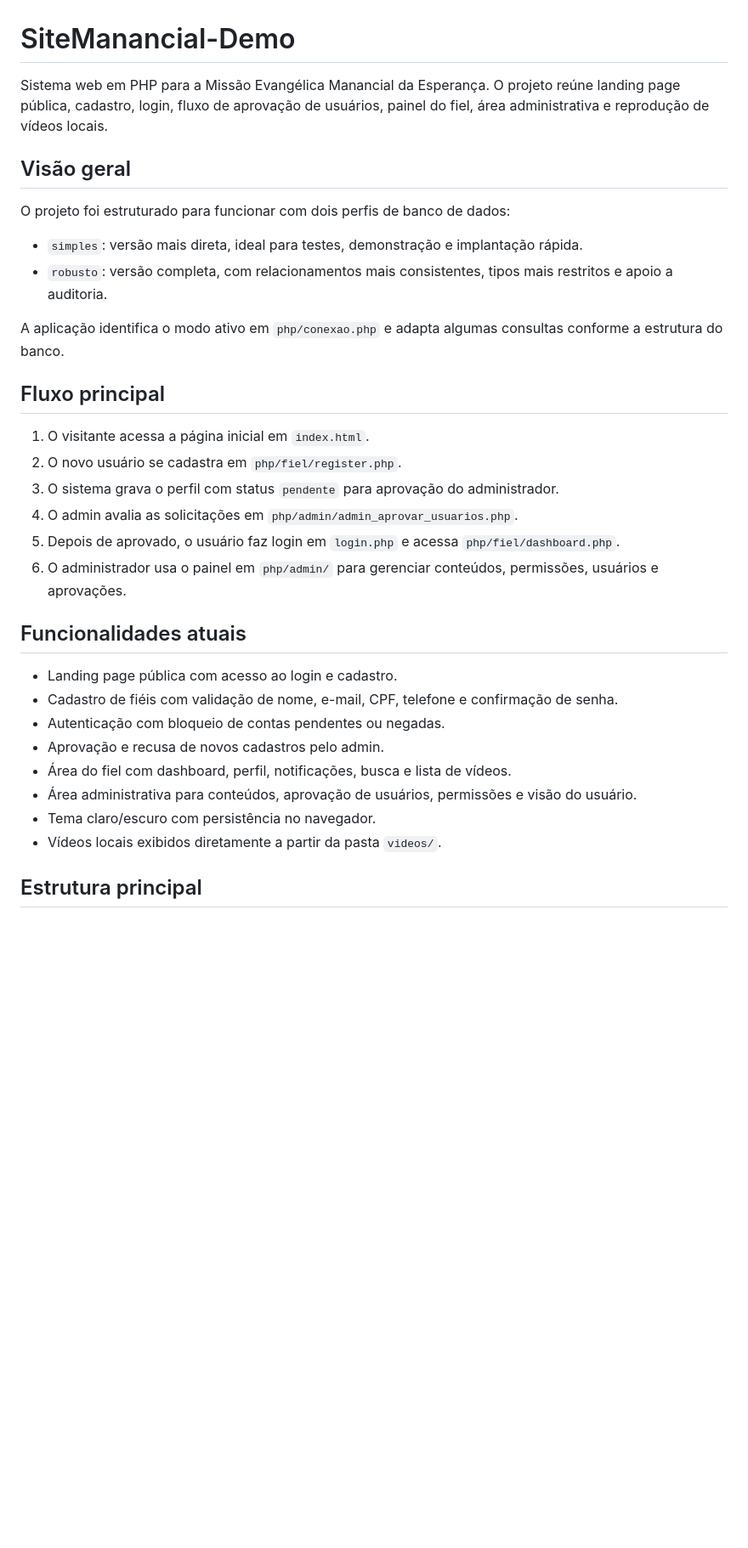
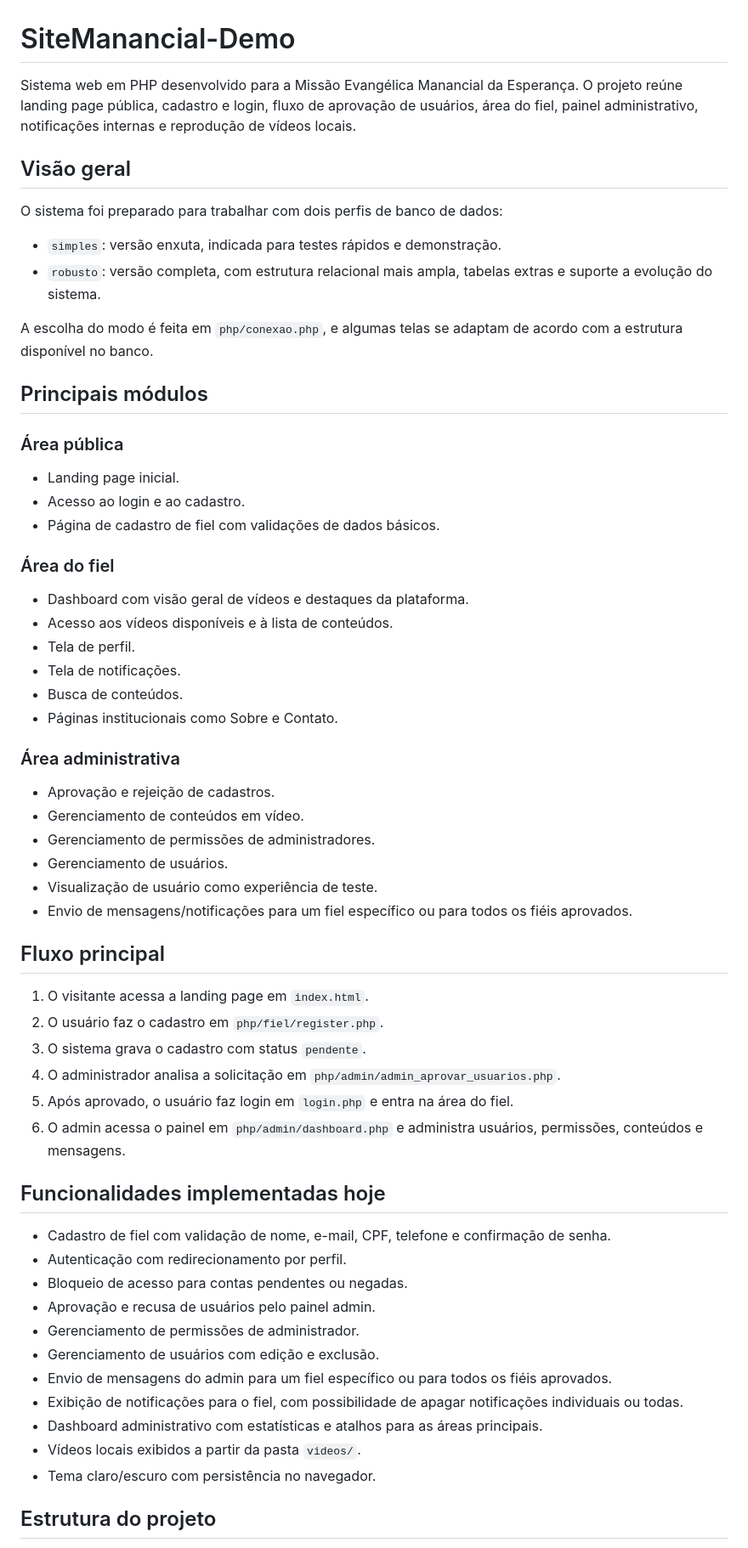
Before and after one commit to danielborbasousa/SiteManancial-Demo, a Markdown page: README.md, the part around one of its changes. Shown at 85% size. Rendered like a GitHub page; blank space fills up the shorter version.

Commit message:
Atualizando README

```diff
--- a/README.md
+++ b/README.md
@@ -1,35 +1,61 @@
 # SiteManancial-Demo
 
-Sistema web em PHP para a Missão Evangélica Manancial da Esperança. O projeto reúne landing page pública, cadastro, login, fluxo de aprovação de usuários, painel do fiel, área administrativa e reprodução de vídeos locais.
+Sistema web em PHP desenvolvido para a Missão Evangélica Manancial da Esperança. O projeto reúne landing page pública, cadastro e login, fluxo de aprovação de usuários, área do fiel, painel administrativo, notificações internas e reprodução de vídeos locais.
 
 ## Visão geral
 
-O projeto foi estruturado para funcionar com dois perfis de banco de dados:
+O sistema foi preparado para trabalhar com dois perfis de banco de dados:
 
-- `simples`: versão mais direta, ideal para testes, demonstração e implantação rápida.
-- `robusto`: versão completa, com relacionamentos mais consistentes, tipos mais restritos e apoio a auditoria.
+- `simples`: versão enxuta, indicada para testes rápidos e demonstração.
+- `robusto`: versão completa, com estrutura relacional mais ampla, tabelas extras e suporte a evolução do sistema.
 
-A aplicação identifica o modo ativo em `php/conexao.php` e adapta algumas consultas conforme a estrutura do banco.
+A escolha do modo é feita em `php/conexao.php`, e algumas telas se adaptam de acordo com a estrutura disponível no banco.
+
+## Principais módulos
+
+### Área pública
+- Landing page inicial.
+- Acesso ao login e ao cadastro.
+- Página de cadastro de fiel com validações de dados básicos.
+
+### Área do fiel
+- Dashboard com visão geral de vídeos e destaques da plataforma.
+- Acesso aos vídeos disponíveis e à lista de conteúdos.
+- Tela de perfil.
+- Tela de notificações.
+- Busca de conteúdos.
+- Páginas institucionais como Sobre e Contato.
+
+### Área administrativa
+- Aprovação e rejeição de cadastros.
+- Gerenciamento de conteúdos em vídeo.
+- Gerenciamento de permissões de administradores.
+- Gerenciamento de usuários.
+- Visualização de usuário como experiência de teste.
+- Envio de mensagens/notificações para um fiel específico ou para todos os fiéis aprovados.
 
 ## Fluxo principal
 
-1. O visitante acessa a página inicial em `index.html`.
-2. O novo usuário se cadastra em `php/fiel/register.php`.
-3. O sistema grava o perfil com status `pendente` para aprovação do administrador.
-4. O admin avalia as solicitações em `php/admin/admin_aprovar_usuarios.php`.
-5. Depois de aprovado, o usuário faz login em `login.php` e acessa `php/fiel/dashboard.php`.
-6. O administrador usa o painel em `php/admin/` para gerenciar conteúdos, permissões, usuários e aprovações.
+1. O visitante acessa a landing page em `index.html`.
+2. O usuário faz o cadastro em `php/fiel/register.php`.
+3. O sistema grava o cadastro com status `pendente`.
+4. O administrador analisa a solicitação em `php/admin/admin_aprovar_usuarios.php`.
+5. Após aprovado, o usuário faz login em `login.php` e entra na área do fiel.
+6. O admin acessa o painel em `php/admin/dashboard.php` e administra usuários, permissões, conteúdos e mensagens.
 
-## Funcionalidades atuais
+## Funcionalidades implementadas hoje
 
-- Landing page pública com acesso ao login e cadastro.
-- Cadastro de fiéis com validação de nome, e-mail, CPF, telefone e confirmação de senha.
-- Autenticação com bloqueio de contas pendentes ou negadas.
-- Aprovação e recusa de novos cadastros pelo admin.
-- Área do fiel com dashboard, perfil, notificações, busca e lista de vídeos.
-- Área administrativa para conteúdos, aprovação de usuários, permissões e visão do usuário.
+- Cadastro de fiel com validação de nome, e-mail, CPF, telefone e confirmação de senha.
+- Autenticação com redirecionamento por perfil.
+- Bloqueio de acesso para contas pendentes ou negadas.
+- Aprovação e recusa de usuários pelo painel admin.
+- Gerenciamento de permissões de administrador.
+- Gerenciamento de usuários com edição e exclusão.
+- Envio de mensagens do admin para um fiel específico ou para todos os fiéis aprovados.
+- Exibição de notificações para o fiel, com possibilidade de apagar notificações individuais ou todas.
+- Dashboard administrativo com estatísticas e atalhos para as áreas principais.
+- Vídeos locais exibidos a partir da pasta `videos/`.
 - Tema claro/escuro com persistência no navegador.
-- Vídeos locais exibidos diretamente a partir da pasta `videos/`.
 
-## Estrutura principal
+## Estrutura do projeto
 
```
Also changed, not shown: other parts of README.md (+39 -36 lines).
